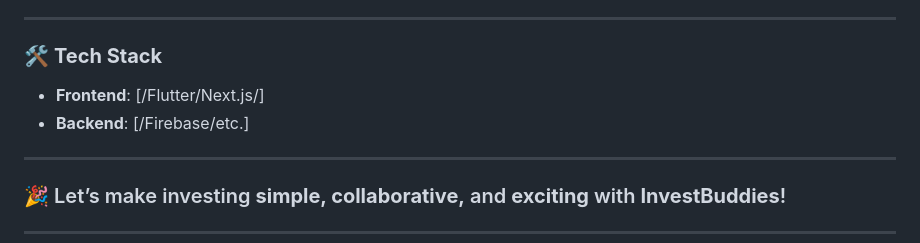
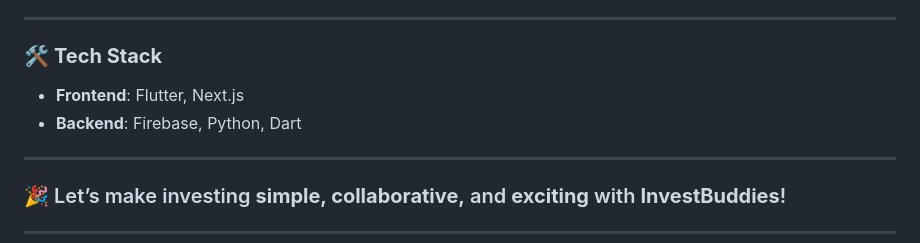
Before and after one commit to chetanr25/InvestBuddies, a Markdown page: README.md, the part around the change. Drawn GitHub-style.

```diff
--- a/README.md
+++ b/README.md
@@ -90,8 +90,8 @@ By combining **practical learning**, **gamified education**, and a **user-friend
 ---
 
 ### 🛠️ **Tech Stack**
-- **Frontend**: [/Flutter/Next.js/]
-- **Backend**: [/Firebase/etc.]
+- **Frontend**: Flutter, Next.js
+- **Backend**: Firebase, Python, Dart
 
 ---
 
```
